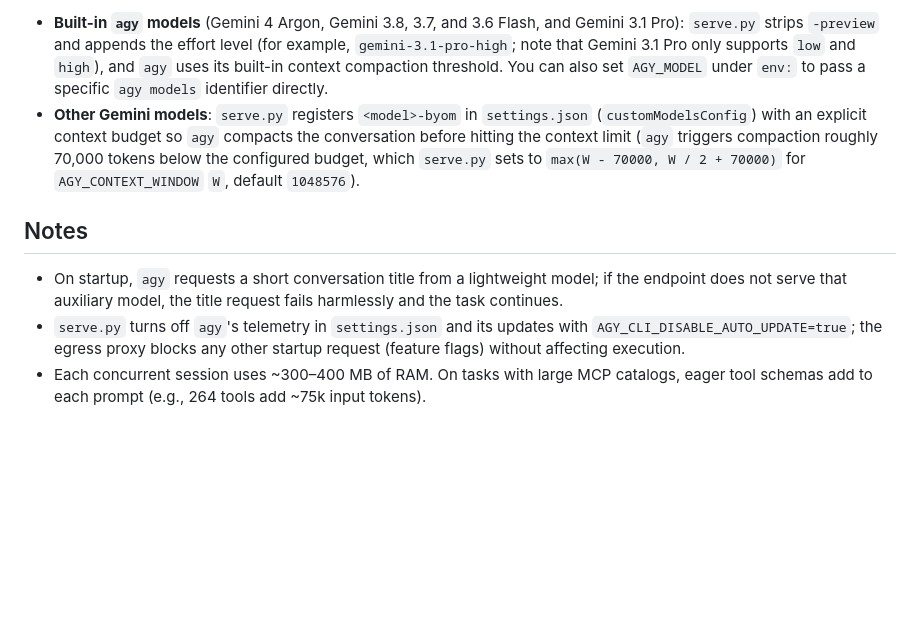
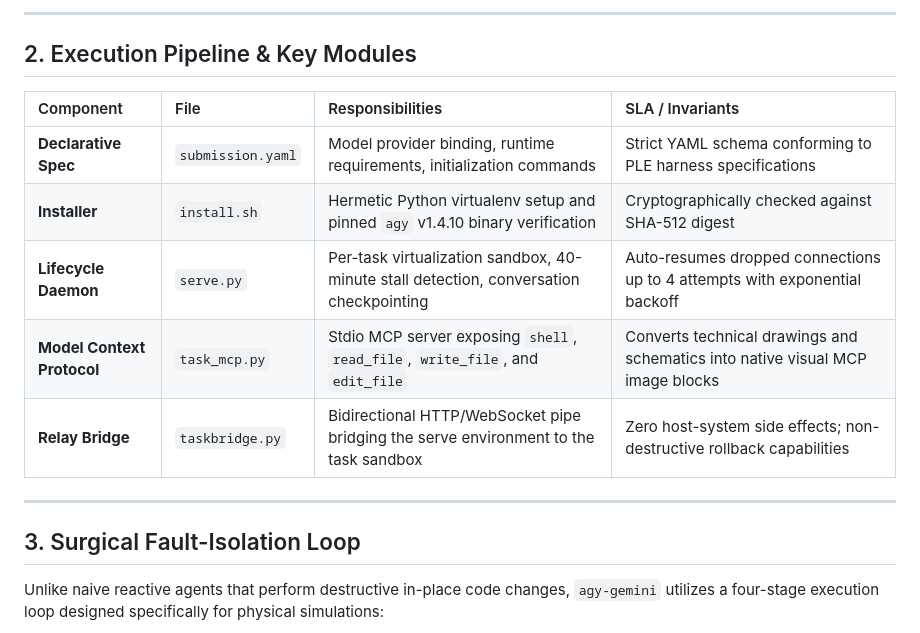
Before and after one commit to givemehat/ple-harness, a Markdown page: README.md, the part around one of its changes. Drawn GitHub-style; blank space fills up the shorter version.

```diff
--- a/README.md
+++ b/README.md
@@ -51,21 +41,19 @@ You can switch `model_api` to `google-cloud/gemini-4-argon` or
 
-- **Built-in `agy` models** (Gemini 4 Argon, Gemini 3.8, 3.7, and 3.6 Flash, and
-  Gemini 3.1 Pro): `serve.py` strips `-preview` and appends the effort level
-  (for example, `gemini-3.1-pro-high`; note that Gemini 3.1 Pro only supports
-  `low` and `high`), and `agy` uses its built-in context compaction threshold.
-  You can also set `AGY_MODEL` under `env:` to pass a specific `agy models`
-  identifier directly.
-- **Other Gemini models**: `serve.py` registers `<model>-byom` in
-  `settings.json` (`customModelsConfig`) with an explicit context budget so
-  `agy` compacts the conversation before hitting the context limit (`agy`
-  triggers compaction roughly 70,000 tokens below the configured budget, which
-  `serve.py` sets to `max(W - 70000, W / 2 + 70000)` for `AGY_CONTEXT_WINDOW`
-  `W`, default `1048576`).
+---
 
-## Notes
+## 2. Execution Pipeline & Key Modules
 
-- On startup, `agy` requests a short conversation title from a lightweight model; if the endpoint does not serve that auxiliary model, the title request fails harmlessly and the task continues.
-- `serve.py` turns off `agy`'s telemetry in `settings.json` and its updates
-  with `AGY_CLI_DISABLE_AUTO_UPDATE=true`; the egress proxy blocks any other
-  startup request (feature flags) without affecting execution.
-- Each concurrent session uses ~300–400 MB of RAM. On tasks with large MCP catalogs, eager tool schemas add to each prompt (e.g., 264 tools add ~75k input tokens).
+| Component | File | Responsibilities | SLA / Invariants |
+|:---|:---|:---|:---|
+| **Declarative Spec** | `submission.yaml` | Model provider binding, runtime requirements, initialization commands | Strict YAML schema conforming to PLE harness specifications |
+| **Installer** | `install.sh` | Hermetic Python virtualenv setup and pinned `agy` v1.4.10 binary verification | Cryptographically checked against SHA-512 digest |
+| **Lifecycle Daemon** | `serve.py` | Per-task virtualization sandbox, 40-minute stall detection, conversation checkpointing | Auto-resumes dropped connections up to 4 attempts with exponential backoff |
+| **Model Context Protocol** | `task_mcp.py` | Stdio MCP server exposing `shell`, `read_file`, `write_file`, and `edit_file` | Converts technical drawings and schematics into native visual MCP image blocks |
+| **Relay Bridge** | `taskbridge.py` | Bidirectional HTTP/WebSocket pipe bridging the serve environment to the task sandbox | Zero host-system side effects; non-destructive rollback capabilities |
+
+---
+
+## 3. Surgical Fault-Isolation Loop
+
+Unlike naive reactive agents that perform destructive in-place code changes, `agy-gemini` utilizes a four-stage execution loop designed specifically for physical simulations:
+
```
Also changed, not shown: other parts of README.md (+107 -41 lines), assets/architecture_flowchart.png (added).
